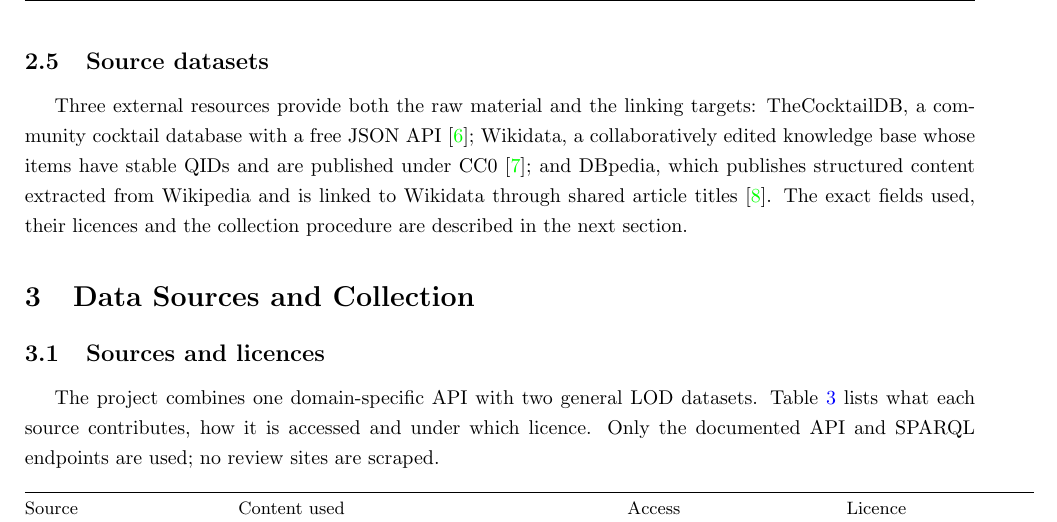
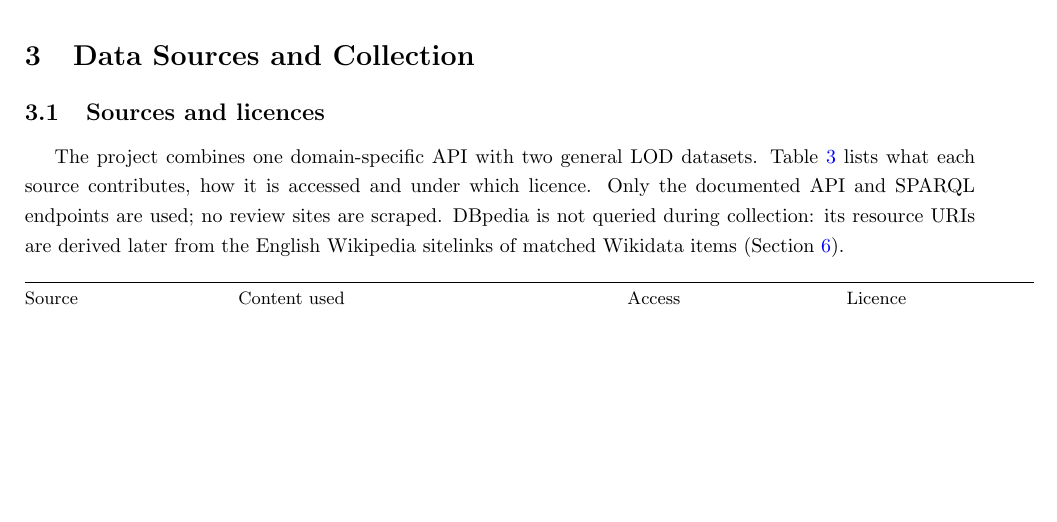
Before and after one commit to NathanTrance/SemanticWeb, a LaTeX document (report/main.tex, which reads report/chapters/2_background.tex, report/chapters/3_data_sources.tex): part of page 7 of 20, cut at the place of the change, the shorter picture padded with empty space. Compiled offline with pdfLaTeX.

Commit message:
report: drop the source datasets subsection from background

```diff
--- a/report/chapters/2_background.tex
+++ b/report/chapters/2_background.tex
@@ -93,14 +93,3 @@ ontology's property chain without a separate reasoner. A URI is
 it names; serving RDF or HTML depending on the client's \texttt{Accept} header
 is called content negotiation and is the strongest practical evidence for the
 fourth star (Section~\ref{sec:query}).
-
-\subsection{Source datasets}
-
-Three external resources provide both the raw material and the linking targets:
-TheCocktailDB, a community cocktail database with a free JSON API
-\cite{cocktaildb}; Wikidata, a collaboratively edited knowledge base whose
-items have stable QIDs and are published under CC0 \cite{wikidata}; and
-DBpedia, which publishes structured content extracted from Wikipedia and is
-linked to Wikidata through shared article titles \cite{dbpedia}. The exact
-fields used, their licences and the collection procedure are described in the
-next section.
--- a/report/chapters/3_data_sources.tex
+++ b/report/chapters/3_data_sources.tex
@@ -6,7 +6,9 @@
 The project combines one domain-specific API with two general LOD datasets.
 Table~\ref{tab:sources} lists what each source contributes, how it is accessed
 and under which licence. Only the documented API and SPARQL endpoints are used;
-no review sites are scraped.
+no review sites are scraped. DBpedia is not queried during collection: its
+resource URIs are derived later from the English Wikipedia sitelinks of matched
+Wikidata items (Section~\ref{sec:interlinking}).
 
 \begin{table}[h]
   \centering
```
